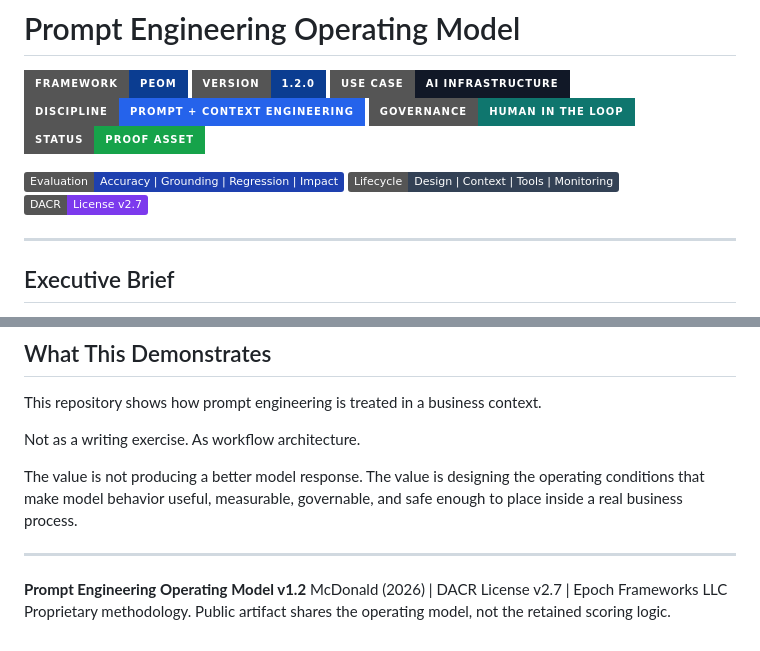
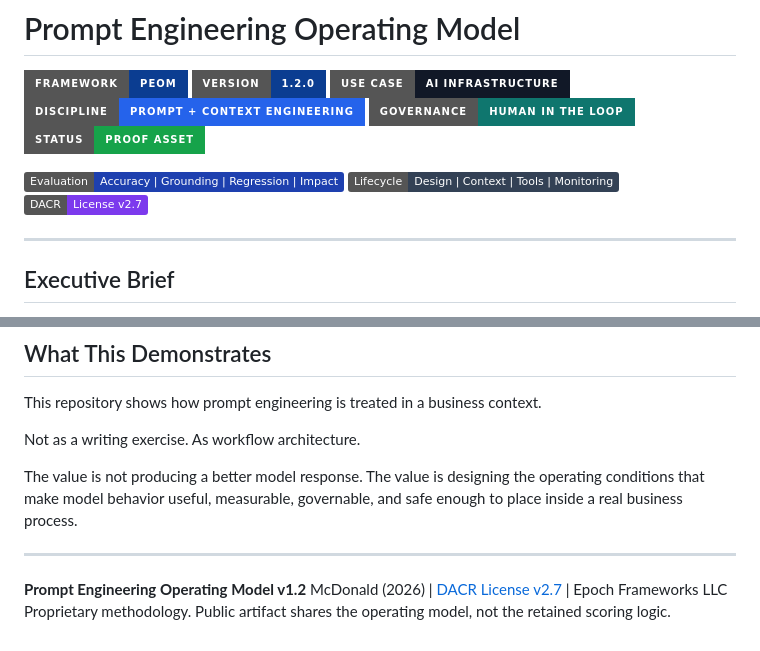
Before and after one commit to emcdo411/prompt-engineering-operating-model, a Markdown page: README.md, 2 parts joined by grey strips. Drawn GitHub-style; badges without logos.

Commit message:
Update DACR license reference to include link
Updated DACR license link in README.md for clarity.

```diff
--- a/README.md
+++ b/README.md
@@ -9,7 +9,7 @@
 
 ![Evaluation](https://img.shields.io/badge/Evaluation-Accuracy%20%7C%20Grounding%20%7C%20Regression%20%7C%20Impact-1E40AF)
 ![Prompt Lifecycle](https://img.shields.io/badge/Lifecycle-Design%20%7C%20Context%20%7C%20Tools%20%7C%20Monitoring-334155)
-![DACR](https://img.shields.io/badge/DACR-License%20v2.7-7C3AED)
+[![DACR](https://img.shields.io/badge/DACR-License%20v2.7-7C3AED)](./DACR_LICENSE.md)
 
 ---
 
@@ -338,5 +338,5 @@ The value is not producing a better model response. The value is designing the o
 ---
 
 **Prompt Engineering Operating Model v1.2**
-McDonald (2026) | DACR License v2.7 | Epoch Frameworks LLC
+McDonald (2026) | [DACR License v2.7](./DACR_LICENSE.md) | Epoch Frameworks LLC
 Proprietary methodology. Public artifact shares the operating model, not the retained scoring logic.
```
